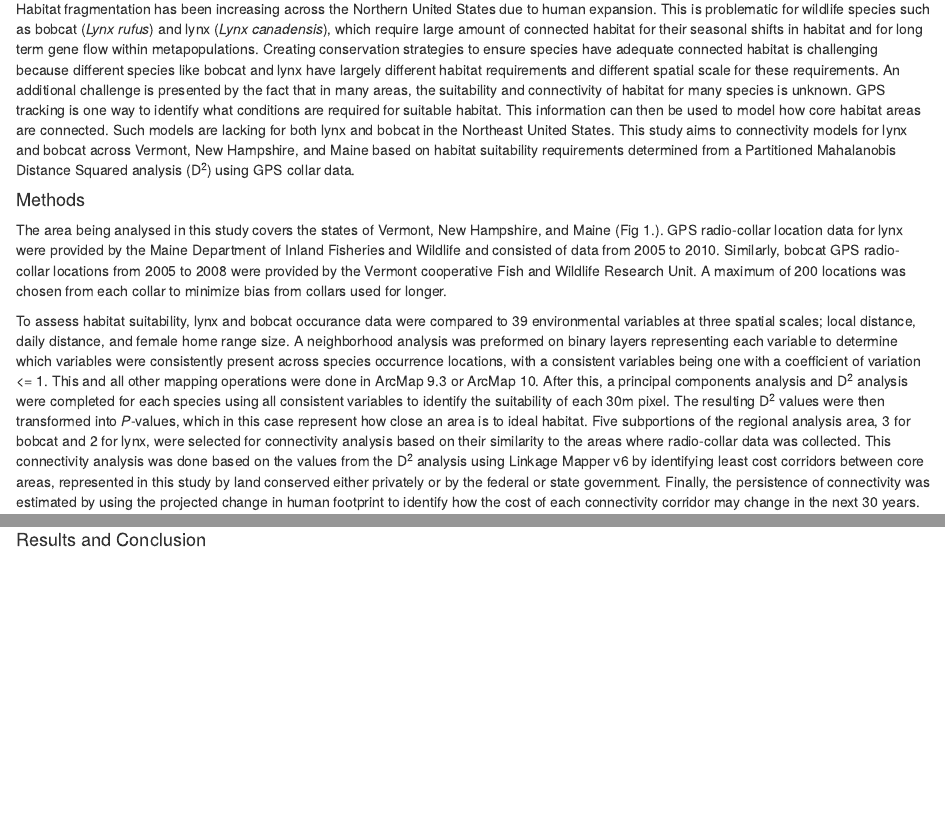
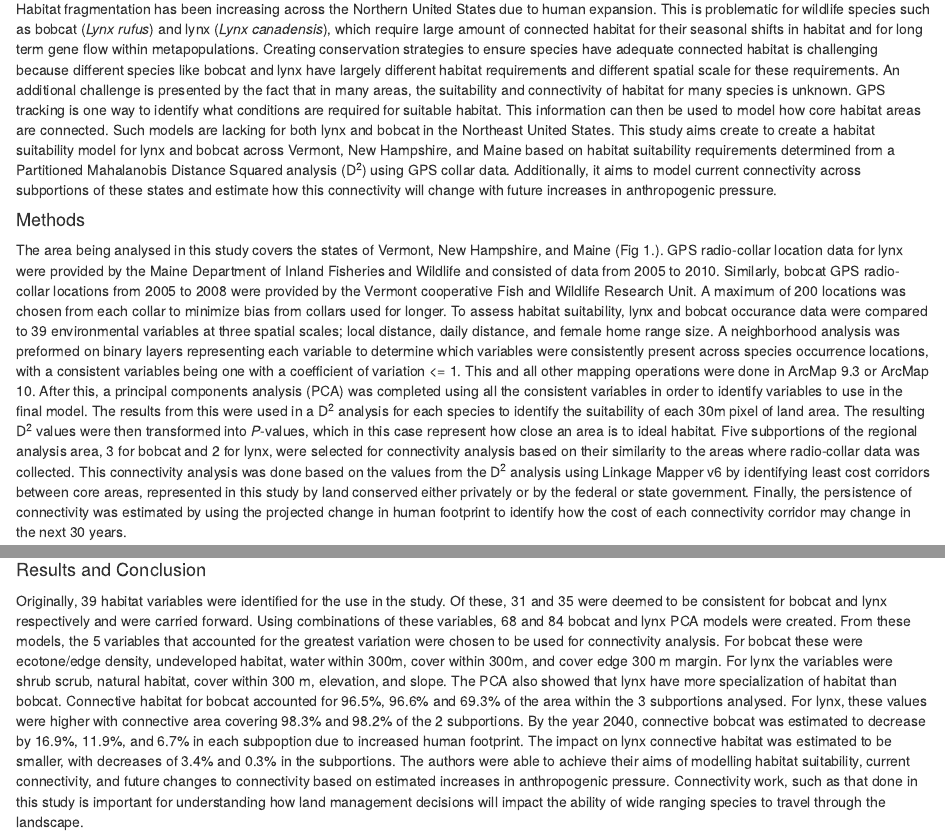
Before and after one commit to SophieKent-Purcell/ENVS4432_Assingment6, an R Markdown document (Markdown_Assignment6.Rmd): the page in a window 1100 px wide, from 330 px down, and a second part further down, joined at a grey line. Rendered offline with R 4.5, knitr and Pandoc, with nearby package versions.

Commit message:
Finished results and conclusions, and added figure caption

```diff
--- a/Markdown_Assignment6.Rmd
+++ b/Markdown_Assignment6.Rmd
@@ -13,11 +13,11 @@ Farrell, L. E., Levy, D. M., Donovan, T., Mickey, R., Howard, A., Vashon, J., Fr
 
 #### Introduction
 
-Habitat fragmentation has been increasing across the Northern United States due to human expansion. This is problematic for wildlife species such as bobcat (*Lynx rufus*) and lynx (*Lynx canadensis*), which require large amount of connected habitat for their seasonal shifts in habitat and for long term gene flow within metapopulations. Creating conservation strategies to ensure species have adequate connected habitat is challenging because different species like bobcat and lynx have largely different habitat requirements and different spatial scale for these requirements. An additional challenge is presented by the fact that in many areas, the suitability and connectivity of habitat for many species is unknown. GPS tracking is one way to identify what conditions are required for suitable habitat. This information can then be used to model how core habitat areas are connected. Such models are lacking for both lynx and bobcat in the Northeast United States. This study aims to connectivity models for lynx and bobcat across Vermont, New Hampshire, and Maine based on habitat suitability requirements determined from a Partitioned Mahalanobis Distance Squared analysis (D^2^) using GPS collar data.
+Habitat fragmentation has been increasing across the Northern United States due to human expansion. This is problematic for wildlife species such as bobcat (*Lynx rufus*) and lynx (*Lynx canadensis*), which require large amount of connected habitat for their seasonal shifts in habitat and for long term gene flow within metapopulations. Creating conservation strategies to ensure species have adequate connected habitat is challenging because different species like bobcat and lynx have largely different habitat requirements and different spatial scale for these requirements. An additional challenge is presented by the fact that in many areas, the suitability and connectivity of habitat for many species is unknown. GPS tracking is one way to identify what conditions are required for suitable habitat. This information can then be used to model how core habitat areas are connected. Such models are lacking for both lynx and bobcat in the Northeast United States. This study aims create to create a habitat suitability model for lynx and bobcat across Vermont, New Hampshire, and Maine based on habitat suitability requirements determined from a Partitioned Mahalanobis Distance Squared analysis (D^2^) using GPS collar data. Additionally, it aims to model current connectivity across subportions of these states and estimate how this connectivity will change with future increases in anthropogenic pressure.
 
 #### Methods
 
-The area being analysed in this study covers the states of Vermont, New Hampshire, and Maine (Fig 1.). GPS radio-collar location data for lynx were provided by the Maine Department of Inland Fisheries and Wildlife and consisted of data from 2005 to 2010. Similarly, bobcat GPS radio-collar locations from 2005 to 2008 were provided by the Vermont cooperative Fish and Wildlife Research Unit. A maximum of 200 locations was chosen from each collar to minimize bias from collars used for longer.
+The area being analysed in this study covers the states of Vermont, New Hampshire, and Maine (Fig 1.). GPS radio-collar location data for lynx were provided by the Maine Department of Inland Fisheries and Wildlife and consisted of data from 2005 to 2010. Similarly, bobcat GPS radio-collar locations from 2005 to 2008 were provided by the Vermont cooperative Fish and Wildlife Research Unit. A maximum of 200 locations was chosen from each collar to minimize bias from collars used for longer. To assess habitat suitability, lynx and bobcat occurance data were compared to 39 environmental variables at three spatial scales; local distance, daily distance, and female home range size. A neighborhood analysis was preformed on binary layers representing each variable to determine which variables were consistently present across species occurrence locations, with a consistent variables being one with a coefficient of variation <= 1. This and all other mapping operations were done in ArcMap 9.3 or ArcMap 10. After this, a principal components analysis (PCA) was completed using all the consistent variables in order to identify variables to use in the final model. The results from this were used in a D^2^ analysis for each species to identify the suitability of each 30m pixel of land area. The resulting D^2^ values were then transformed into *P*-values, which in this case represent how close an area is to ideal habitat. Five subportions of the regional analysis area, 3 for bobcat and 2 for lynx, were selected for connectivity analysis based on their similarity to the areas where radio-collar data was collected. This connectivity analysis was done based on the values from the D^2^ analysis using Linkage Mapper v6 by identifying least cost corridors between core areas, represented in this study by land conserved either privately or by the federal or state government. Finally, the persistence of connectivity was estimated by using the projected change in human footprint to identify how the cost of each connectivity corridor may change in the next 30 years.
 
-To assess habitat suitability, lynx and bobcat occurance data were compared to 39 environmental variables at three spatial scales; local distance, daily distance, and female home range size. A neighborhood analysis was preformed on binary layers representing each variable to determine which variables were consistently present across species occurrence locations, with a consistent variables being one with a coefficient of variation <= 1. This and all other mapping operations were done in ArcMap 9.3 or ArcMap 10. After this, a principal components analysis and D^2^ analysis were completed for each species using all consistent variables to identify the suitability of each 30m pixel. The resulting D^2^ values were then transformed into *P*-values, which in this case represent how close an area is to ideal habitat. Five subportions of the regional analysis area, 3 for bobcat and 2 for lynx, were selected for connectivity analysis based on their similarity to the areas where radio-collar data was collected. This connectivity analysis was done based on the values from the D^2^ analysis using Linkage Mapper v6 by identifying least cost corridors between core areas, represented in this study by land conserved either privately or by the federal or state government. Finally, the persistence of connectivity was estimated by using the projected change in human footprint to identify how the cost of each connectivity corridor may change in the next 30 years.
+![Figure 1: Regional area of analyses covering the states of Vermont, New Hampshire, and Maine. Included are the study areas where GPS radio-collar locations are from. Basemap shade indicates habitat suitability as found in this study with lighter areas being more suitable.](Figure1.png){width="75%" height="75%"}
 
@@ -25,2 +24,4 @@ To assess habitat suitability, lynx and bobcat occurance data were compared to 3
 
 #### Results and Conclusion
+
+Originally, 39 habitat variables were identified for the use in the study. Of these, 31 and 35 were deemed to be consistent for bobcat and lynx respectively and were carried forward. Using combinations of these variables, 68 and 84 bobcat and lynx PCA models were created. From these models, the 5 variables that accounted for the greatest variation were chosen to be used for connectivity analysis. For bobcat these were ecotone/edge density, undeveloped habitat, water within 300m, cover within 300m, and cover edge 300 m margin. For lynx the variables were shrub scrub, natural habitat, cover within 300 m, elevation, and slope. The PCA also showed that lynx have more specialization of habitat than bobcat. Connective habitat for bobcat accounted for 96.5%, 96.6% and 69.3% of the area within the 3 subportions analysed. For lynx, these values were higher with connective area covering 98.3% and 98.2% of the 2 subportions. By the year 2040, connective bobcat was estimated to decrease by 16.9%, 11.9%, and 6.7% in each subpoption due to increased human footprint. The impact on lynx connective habitat was estimated to be smaller, with decreases of 3.4% and 0.3% in the subportions. The authors were able to achieve their aims of modelling habitat suitability, current connectivity, and future changes to connectivity based on estimated increases in anthropogenic pressure. Connectivity work, such as that done in this study is important for understanding how land management decisions will impact the ability of wide ranging species to travel through the landscape.
```
Also changed, not shown: Markdown_Assignment6.Rmd (1 more changed lines).
